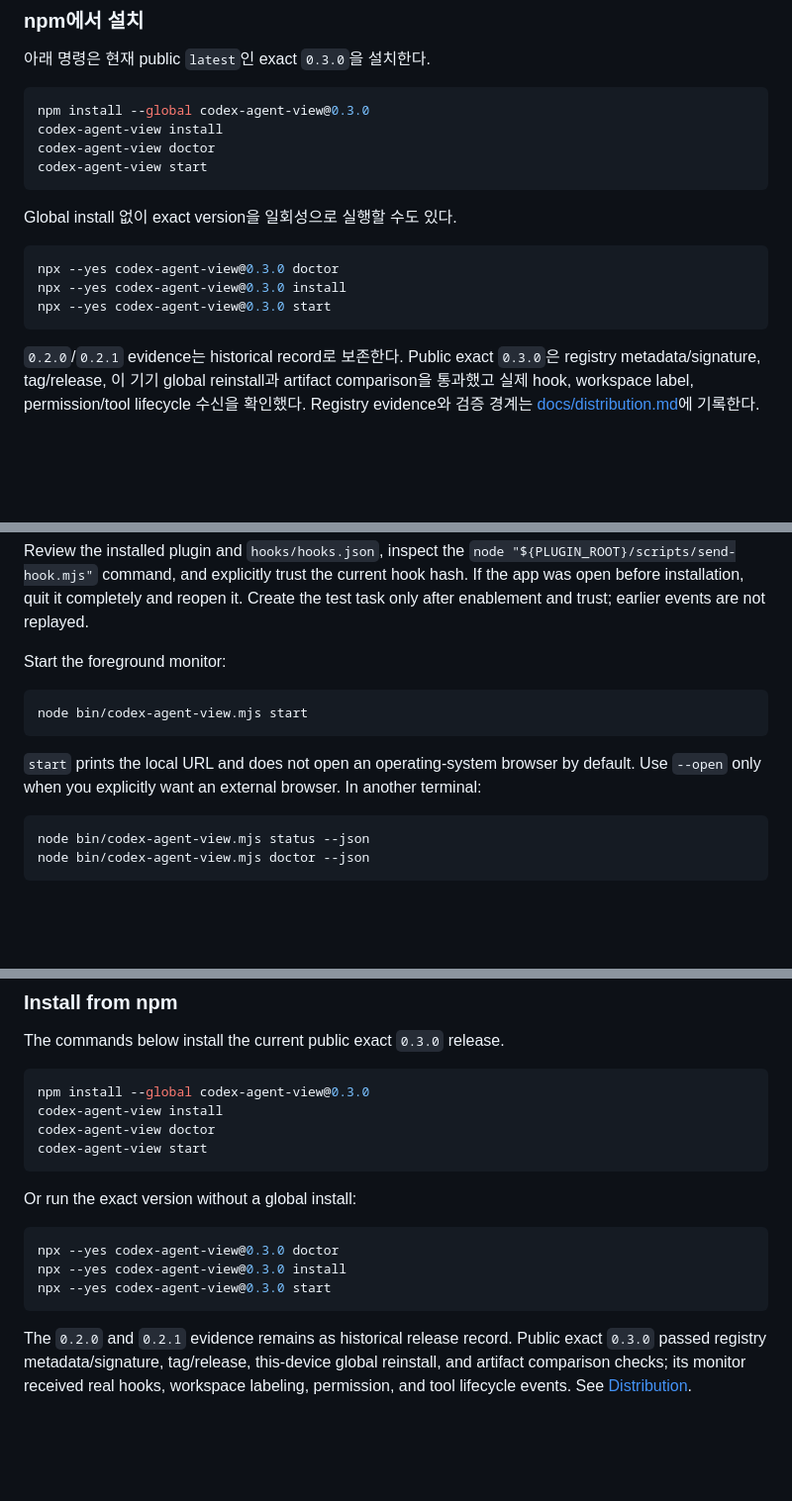
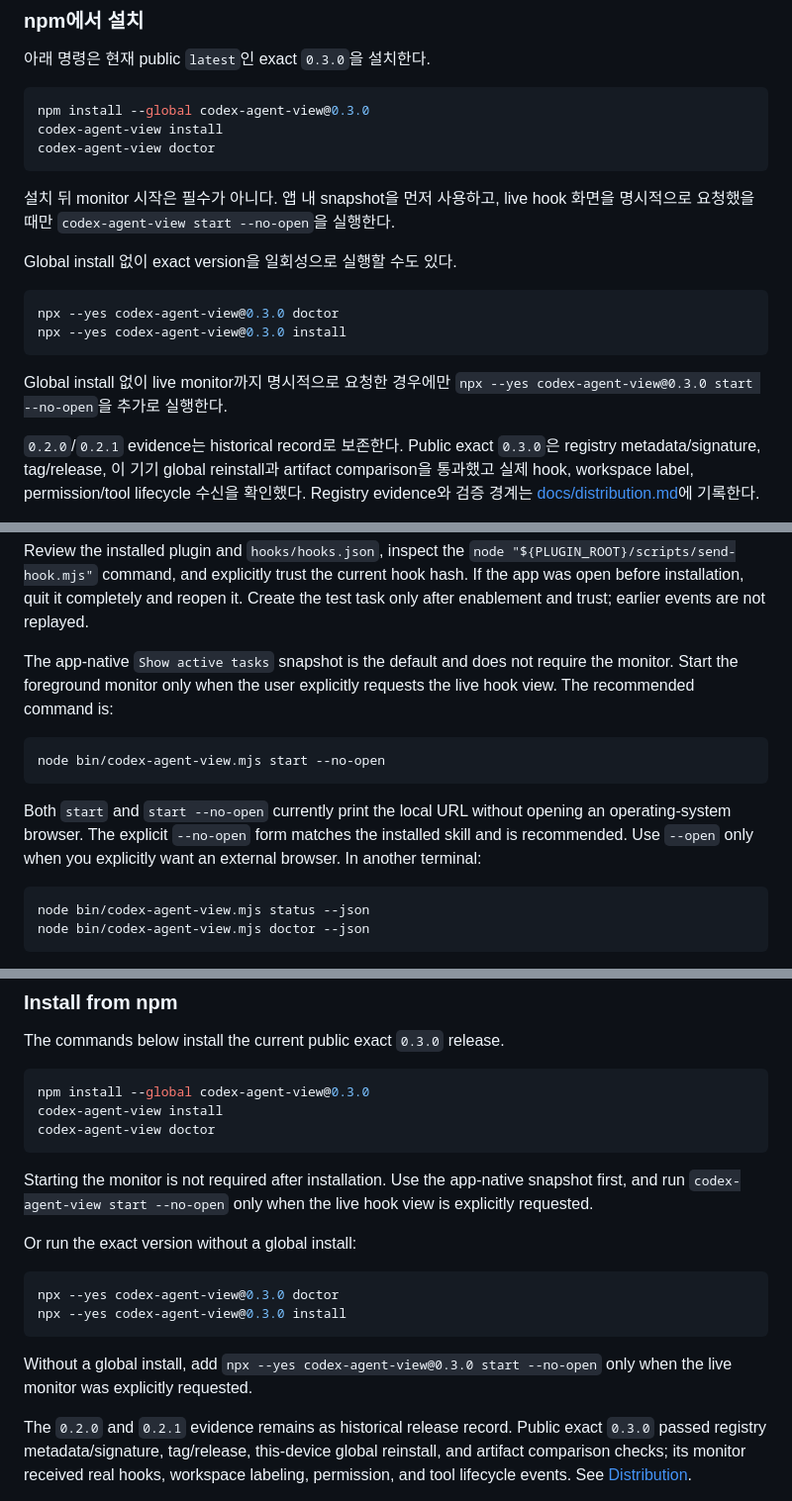
Before and after one commit to JunhoYoon95/codex-agent-view, a Markdown page: README.md, 3 parts joined by grey strips. Shown at 99% size. GitHub-like rendering; blank space fills up the shorter version.

````diff
--- a/README.md
+++ b/README.md
@@ -164,16 +164,18 @@ Monitor가 실행 중이고 plugin enable/trust가 끝난 뒤 생성되거나
 npm install --global codex-agent-view@0.3.0
 codex-agent-view install
 codex-agent-view doctor
-codex-agent-view start
 ```
+
+설치 뒤 monitor 시작은 필수가 아니다. 앱 내 snapshot을 먼저 사용하고, live hook 화면을 명시적으로 요청했을 때만 `codex-agent-view start --no-open`을 실행한다.
 
 Global install 없이 exact version을 일회성으로 실행할 수도 있다.
 
 ```bash
 npx --yes codex-agent-view@0.3.0 doctor
 npx --yes codex-agent-view@0.3.0 install
-npx --yes codex-agent-view@0.3.0 start
 ```
+
+Global install 없이 live monitor까지 명시적으로 요청한 경우에만 `npx --yes codex-agent-view@0.3.0 start --no-open`을 추가로 실행한다.
 
 `0.2.0`/`0.2.1` evidence는 historical record로 보존한다. Public exact `0.3.0`은 registry metadata/signature, tag/release, 이 기기 global reinstall과 artifact comparison을 통과했고 실제 hook, workspace label, permission/tool lifecycle 수신을 확인했다. Registry evidence와 검증 경계는 [docs/distribution.md](docs/distribution.md)에 기록한다.
 
@@ -329,13 +333,13 @@ There are no production dependencies; the runtime uses Node.js built-ins. `insta
 
 Review the installed plugin and `hooks/hooks.json`, inspect the `node "${PLUGIN_ROOT}/scripts/send-hook.mjs"` command, and explicitly trust the current hook hash. If the app was open before installation, quit it completely and reopen it. Create the test task only after enablement and trust; earlier events are not replayed.
 
-Start the foreground monitor:
+The app-native `Show active tasks` snapshot is the default and does not require the monitor. Start the foreground monitor only when the user explicitly requests the live hook view. The recommended command is:
 
 ```bash
-node bin/codex-agent-view.mjs start
+node bin/codex-agent-view.mjs start --no-open
 ```
 
-`start` prints the local URL and does not open an operating-system browser by default. Use `--open` only when you explicitly want an external browser. In another terminal:
+Both `start` and `start --no-open` currently print the local URL without opening an operating-system browser. The explicit `--no-open` form matches the installed skill and is recommended. Use `--open` only when you explicitly want an external browser. In another terminal:
 
 ```bash
 node bin/codex-agent-view.mjs status --json
@@ -356,16 +360,18 @@ The commands below install the current public exact `0.3.0` release.
 npm install --global codex-agent-view@0.3.0
 codex-agent-view install
 codex-agent-view doctor
-codex-agent-view start
 ```
+
+Starting the monitor is not required after installation. Use the app-native snapshot first, and run `codex-agent-view start --no-open` only when the live hook view is explicitly requested.
 
 Or run the exact version without a global install:
 
 ```bash
 npx --yes codex-agent-view@0.3.0 doctor
 npx --yes codex-agent-view@0.3.0 install
-npx --yes codex-agent-view@0.3.0 start
 ```
+
+Without a global install, add `npx --yes codex-agent-view@0.3.0 start --no-open` only when the live monitor was explicitly requested.
 
 The `0.2.0` and `0.2.1` evidence remains as historical release record. Public exact `0.3.0` passed registry metadata/signature, tag/release, this-device global reinstall, and artifact comparison checks; its monitor received real hooks, workspace labeling, permission, and tool lifecycle events. See [Distribution](docs/distribution.md).
 
````
Also changed, not shown: other parts of README.md (+21 -13 lines).
